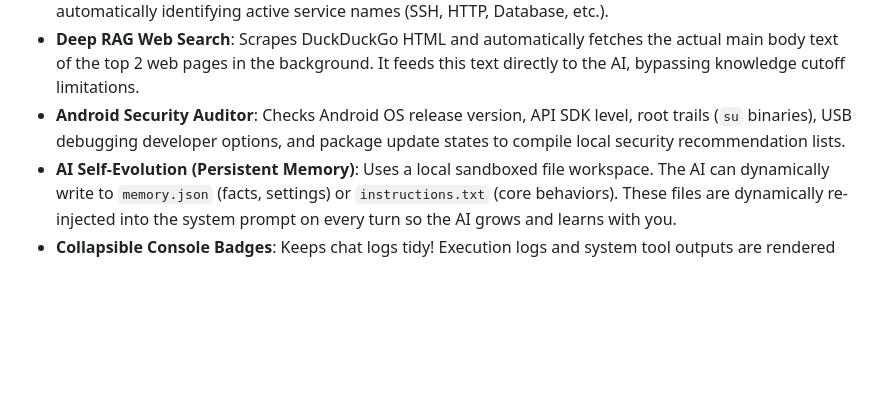
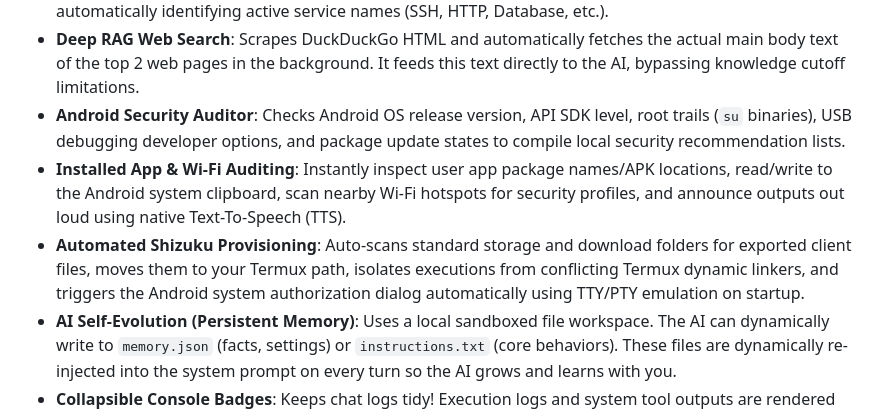
Before and after one commit to AbuZar-Ansarii/PocketStrike-AI, a Markdown page: README.md, the part around the change. Drawn GitHub-style; blank space fills up the shorter version.

Commit message:
Update Features section in README.md with newly added system tools and Shizuku PTY auto-provisioning

```diff
--- a/README.md
+++ b/README.md
@@ -29,6 +29,8 @@ cd ~/PocketStrike-AI && ./launch.sh
 *   **Parallel Port Scanner**: Checks up to 100 ports concurrently on local hosts using thread pools, automatically identifying active service names (SSH, HTTP, Database, etc.).
 *   **Deep RAG Web Search**: Scrapes DuckDuckGo HTML and automatically fetches the actual main body text of the top 2 web pages in the background. It feeds this text directly to the AI, bypassing knowledge cutoff limitations.
 *   **Android Security Auditor**: Checks Android OS release version, API SDK level, root trails (`su` binaries), USB debugging developer options, and package update states to compile local security recommendation lists.
+*   **Installed App & Wi-Fi Auditing**: Instantly inspect user app package names/APK locations, read/write to the Android system clipboard, scan nearby Wi-Fi hotspots for security profiles, and announce outputs out loud using native Text-To-Speech (TTS).
+*   **Automated Shizuku Provisioning**: Auto-scans standard storage and download folders for exported client files, moves them to your Termux path, isolates executions from conflicting Termux dynamic linkers, and triggers the Android system authorization dialog automatically using TTY/PTY emulation on startup.
 *   **AI Self-Evolution (Persistent Memory)**: Uses a local sandboxed file workspace. The AI can dynamically write to `memory.json` (facts, settings) or `instructions.txt` (core behaviors). These files are dynamically re-injected into the system prompt on every turn so the AI grows and learns with you.
 *   **Collapsible Console Badges**: Keeps chat logs tidy! Execution logs and system tool outputs are rendered as dark collapsible terminal blocks in the chat window, hidden by default with a clean `(Click to Expand)` header.
 *   **Multiline Mobile Input**: Full Shift+Enter newlines on desktop, and native keyboard Return/Enter newlines on mobile keyboards to type long, structured prompts.
```
